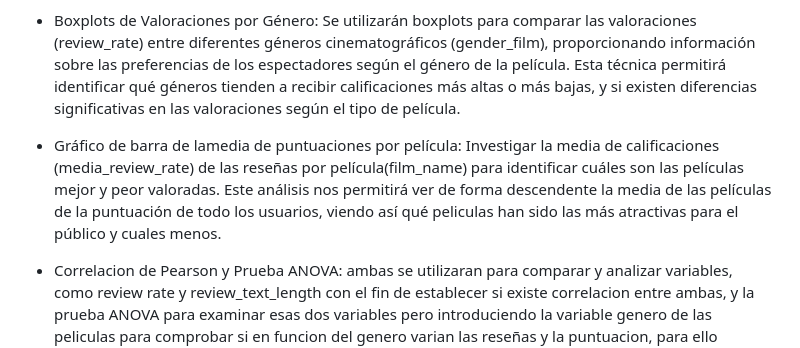
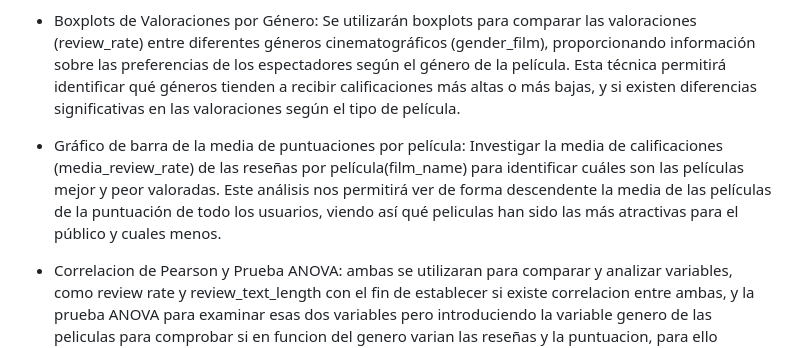
Before and after one commit to Marcos-Vergara-Morales/GrupoDataScience, a Markdown page: README.md, the part around the change. Rendered like a GitHub page.

Commit message:
Initial commit

```diff
--- a/README.md
+++ b/README.md
@@ -40,7 +40,7 @@ En primer lugar se hará un Análisis Exploratorio de Datos (EDA), donde se real
 
 -   Boxplots de Valoraciones por Género: Se utilizarán boxplots para comparar las valoraciones (review_rate) entre diferentes géneros cinematográficos (gender_film), proporcionando información sobre las preferencias de los espectadores según el género de la película. Esta técnica permitirá identificar qué géneros tienden a recibir calificaciones más altas o más bajas, y si existen diferencias significativas en las valoraciones según el tipo de película.
 
--   Gráfico de barra de lamedia de puntuaciones por película: Investigar la media de calificaciones (media_review_rate) de las reseñas  por película(film_name) para identificar cuáles son las películas mejor y peor valoradas. Este análisis nos permitirá ver de forma descendente la media de las películas de la puntuación de todo los usuarios, viendo así qué peliculas han sido las más atractivas para el público y cuales menos.
+-   Gráfico de barra de la media de puntuaciones por película: Investigar la media de calificaciones (media_review_rate) de las reseñas  por película(film_name) para identificar cuáles son las películas mejor y peor valoradas. Este análisis nos permitirá ver de forma descendente la media de las películas de la puntuación de todo los usuarios, viendo así qué peliculas han sido las más atractivas para el público y cuales menos.
 
 
 -   Correlacion de Pearson y Prueba ANOVA: ambas se utilizaran para comparar y analizar variables, como review rate y review_text_length con el fin de establecer si existe correlacion entre ambas, y la prueba ANOVA para examinar esas dos variables pero introduciendo la variable genero de las peliculas para comprobar si en funcion del genero varian las reseñas y la puntuacion, para ello crearemos una variable numerica (review_text_length) que nos permita llevar a cabo estas pruebas y realizaremos representaciones graficas con la funcion ggplot2, para que se aprecie mejor visualmente.
```
